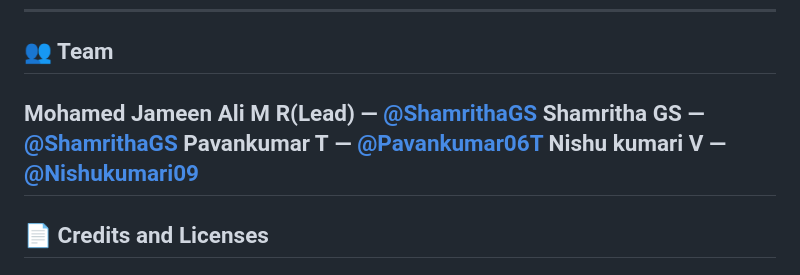
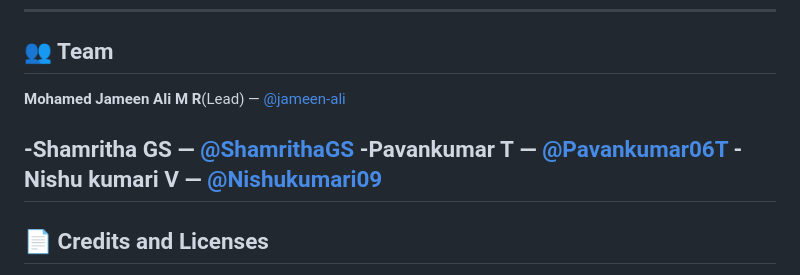
Before and after one commit to ShamrithaGS/Hebbian_Sandbox, a Markdown page: README.md, the part around the change. GitHub-like rendering.

Commit message:
Update team member GitHub usernames in README

```diff
--- a/README.md
+++ b/README.md
@@ -264,10 +264,11 @@ To deploy your own instance: connect this repository to Render (or Railway/Herok
 ---
 
 ## 👥 Team
-**Mohamed Jameen Ali M R**(Lead)  — [@ShamrithaGS](https://github.com/jameen-ali)
-**Shamritha GS**  — [@ShamrithaGS](https://github.com/ShamrithaGS)
-**Pavankumar T**  — [@Pavankumar06T](https://github.com/Pavankumar06T)
-**Nishu kumari V**  — [@Nishukumari09](https://github.com/Nishukumari09)
+**Mohamed Jameen Ali M R**(Lead)  — [@jameen-ali](https://github.com/jameen-ali)
+
+-**Shamritha GS**  — [@ShamrithaGS](https://github.com/jameen-ali)
+-**Pavankumar T**  — [@Pavankumar06T](https://github.com/Pavankumar06T)
+-**Nishu kumari V**  — [@Nishukumari09](https://github.com/Nishukumari09)
 ---
 
 ## 📄 Credits and Licenses
```
